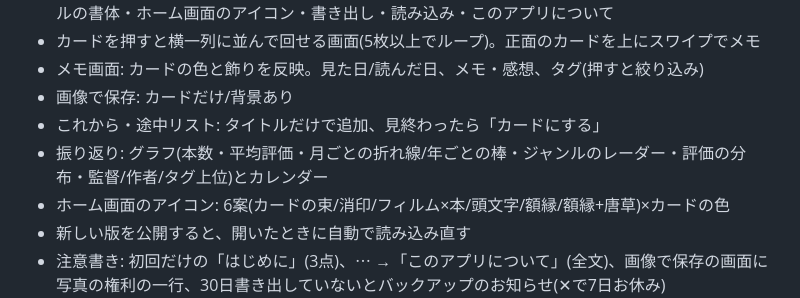
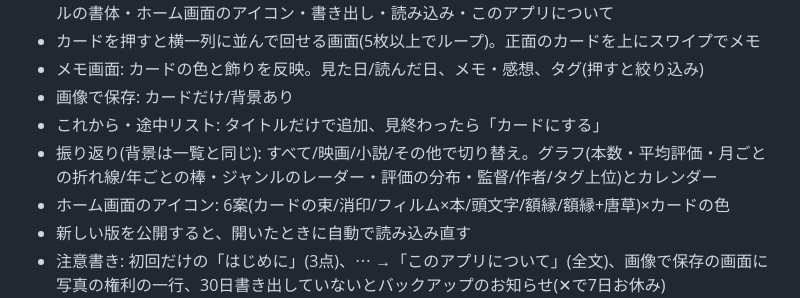
Before and after one commit to sangatsuunagi-prog/card-album, a Markdown page: requirements.md, the part around the change. Drawn GitHub-style.

Commit message:
requirements.md: 振り返りの種類切り替えと背景を追記
Co-Authored-By: Claude Opus 5.5 <noreply@anthropic.com>

```diff
--- a/requirements.md
+++ b/requirements.md
@@ -36,7 +36,7 @@
 - メモ画面: カードの色と飾りを反映。見た日/読んだ日、メモ・感想、タグ(押すと絞り込み)
 - 画像で保存: カードだけ/背景あり
 - これから・途中リスト: タイトルだけで追加、見終わったら「カードにする」
-- 振り返り: グラフ(本数・平均評価・月ごとの折れ線/年ごとの棒・ジャンルのレーダー・評価の分布・監督/作者/タグ上位)とカレンダー
+- 振り返り(背景は一覧と同じ): すべて/映画/小説/その他で切り替え。グラフ(本数・平均評価・月ごとの折れ線/年ごとの棒・ジャンルのレーダー・評価の分布・監督/作者/タグ上位)とカレンダー
 - ホーム画面のアイコン: 6案(カードの束/消印/フィルム×本/頭文字/額縁/額縁+唐草)×カードの色
 - 新しい版を公開すると、開いたときに自動で読み込み直す
 - 注意書き: 初回だけの「はじめに」(3点)、⋯ →「このアプリについて」(全文)、画像で保存の画面に写真の権利の一行、30日書き出していないとバックアップのお知らせ(✕で7日お休み)
```
